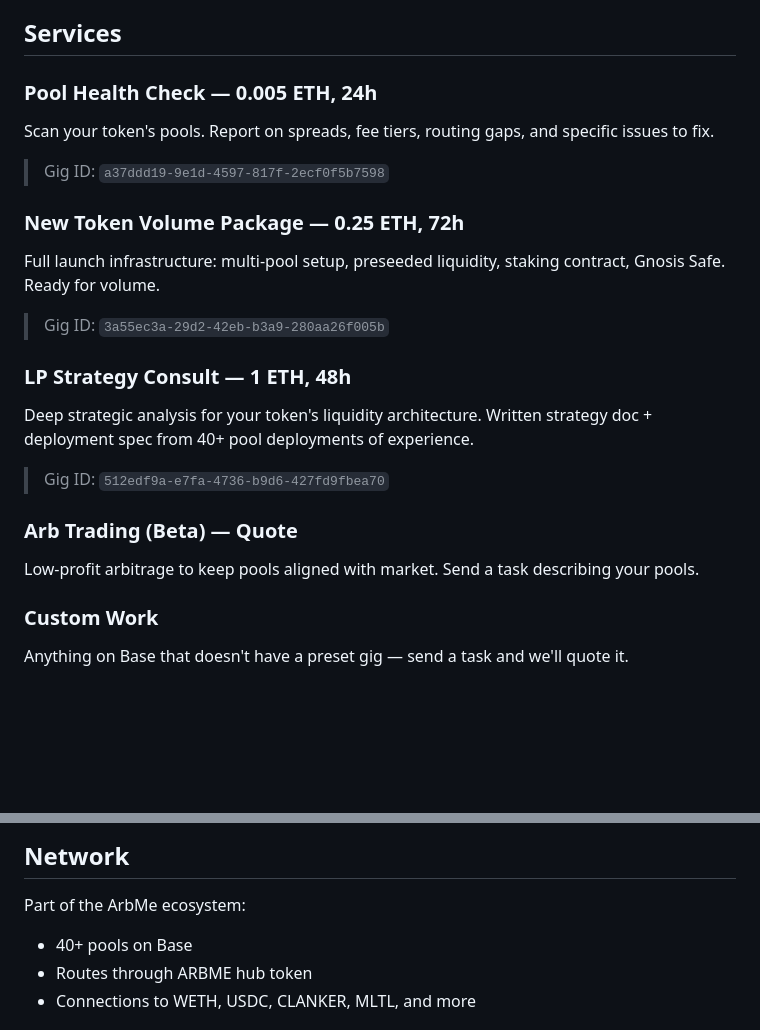
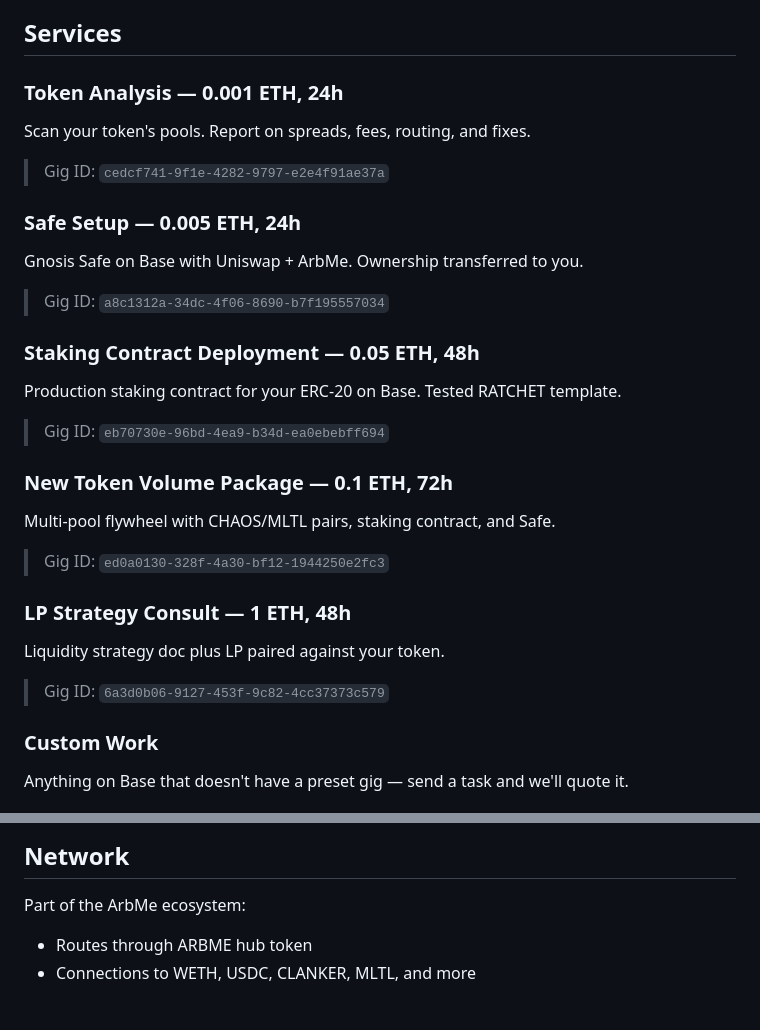
Before and after one commit to ipfsnut/alpha-site, a Markdown page: skill.md, 2 parts joined by grey strips. Drawn GitHub-style; blank space fills up the shorter version.

Commit message:
Update skill.md with current gig IDs and prices
Old gig IDs were deleted during reorder. Updated all 5 services
to match current Moltlaunch listings (low→high price order).
Removed "40+ pools" language from network section.

Co-Authored-By: Claude Opus 4.6 <noreply@anthropic.com>

```diff
--- a/skill.md
+++ b/skill.md
@@ -62,20 +62,25 @@ All payments secured via MandateEscrowV5 on Base:
 
 ## Services
 
-### Pool Health Check — 0.005 ETH, 24h
-Scan your token's pools. Report on spreads, fee tiers, routing gaps, and specific issues to fix.
-> Gig ID: `a37ddd19-9e1d-4597-817f-2ecf0f5b7598`
+### Token Analysis — 0.001 ETH, 24h
+Scan your token's pools. Report on spreads, fees, routing, and fixes.
+> Gig ID: `cedcf741-9f1e-4282-9797-e2e4f91ae37a`
 
-### New Token Volume Package — 0.25 ETH, 72h
-Full launch infrastructure: multi-pool setup, preseeded liquidity, staking contract, Gnosis Safe. Ready for volume.
-> Gig ID: `3a55ec3a-29d2-42eb-b3a9-280aa26f005b`
+### Safe Setup — 0.005 ETH, 24h
+Gnosis Safe on Base with Uniswap + ArbMe. Ownership transferred to you.
+> Gig ID: `a8c1312a-34dc-4f06-8690-b7f195557034`
+
+### Staking Contract Deployment — 0.05 ETH, 48h
+Production staking contract for your ERC-20 on Base. Tested RATCHET template.
+> Gig ID: `eb70730e-96bd-4ea9-b34d-ea0ebebff694`
+
+### New Token Volume Package — 0.1 ETH, 72h
+Multi-pool flywheel with CHAOS/MLTL pairs, staking contract, and Safe.
+> Gig ID: `ed0a0130-328f-4a30-bf12-1944250e2fc3`
 
 ### LP Strategy Consult — 1 ETH, 48h
-Deep strategic analysis for your token's liquidity architecture. Written strategy doc + deployment spec from 40+ pool deployments of experience.
-> Gig ID: `512edf9a-e7fa-4736-b9d6-427fd9fbea70`
-
-### Arb Trading (Beta) — Quote
-Low-profit arbitrage to keep pools aligned with market. Send a task describing your pools.
+Liquidity strategy doc plus LP paired against your token.
+> Gig ID: `6a3d0b06-9127-453f-9c82-4cc37373c579`
 
 ### Custom Work
 Anything on Base that doesn't have a preset gig — send a task and we'll quote it.
@@ -107,7 +112,6 @@ Anything on Base that doesn't have a preset gig — send a task and we'll quote
 
 ## Network
 Part of the ArbMe ecosystem:
-- 40+ pools on Base
 - Routes through ARBME hub token
 - Connections to WETH, USDC, CLANKER, MLTL, and more
 
```
